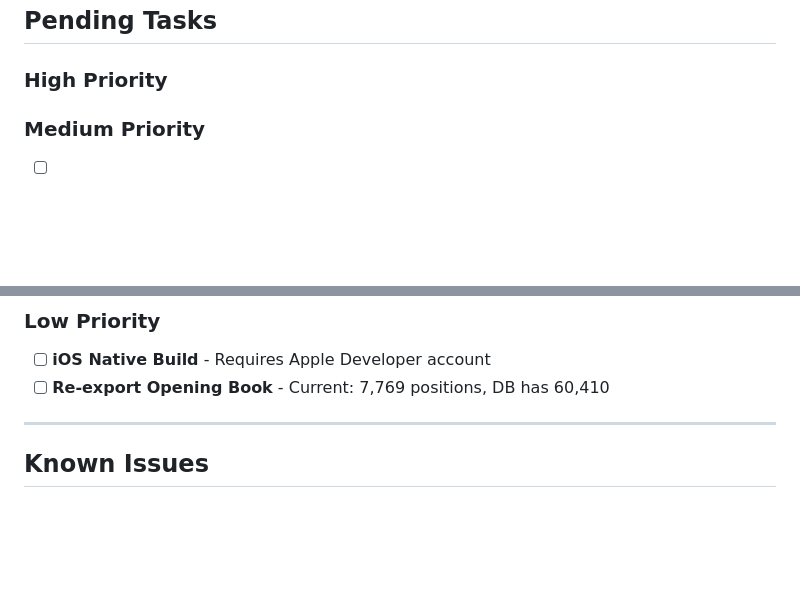
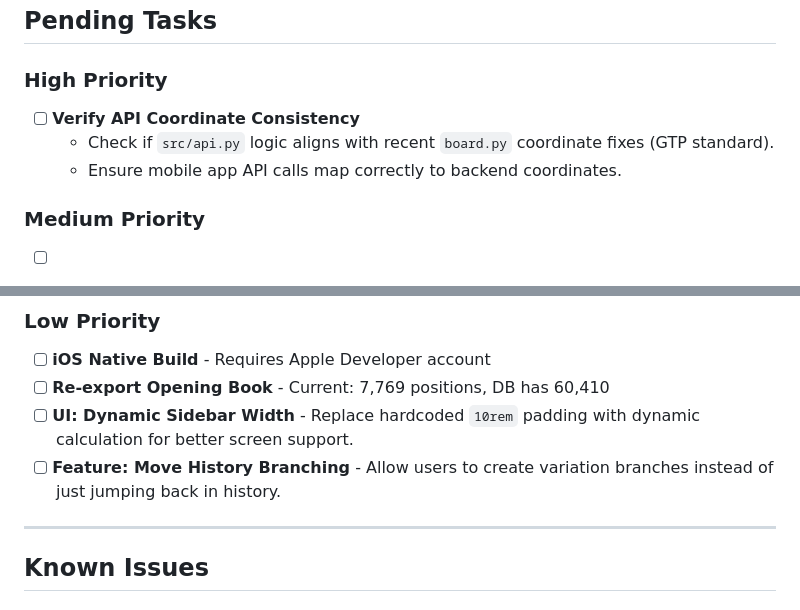
Before and after one commit to justmaker/go-strategy-app, a Markdown page: STATUS_REPORT.md, 2 parts joined by grey strips. Rendered like a GitHub page; blank space fills up the shorter version.

Commit message:
docs: Add tasks for API coordinate consistency, dynamic sidebar width, and move history branching to the status report.

```diff
--- a/STATUS_REPORT.md
+++ b/STATUS_REPORT.md
@@ -251,6 +251,9 @@ python -m src.scripts.export_opening_book --min-visits 100 --compress
 ## Pending Tasks
 
 ### High Priority
+- [ ] **Verify API Coordinate Consistency**
+  - Check if `src/api.py` logic aligns with recent `board.py` coordinate fixes (GTP standard).
+  - Ensure mobile app API calls map correctly to backend coordinates.
 
 ### Medium Priority
 
@@ -268,6 +271,8 @@ python -m src.scripts.export_opening_book --min-visits 100 --compress
 
 - [ ] **iOS Native Build** - Requires Apple Developer account
 - [ ] **Re-export Opening Book** - Current: 7,769 positions, DB has 60,410
+- [ ] **UI: Dynamic Sidebar Width** - Replace hardcoded `10rem` padding with dynamic calculation for better screen support.
+- [ ] **Feature: Move History Branching** - Allow users to create variation branches instead of just jumping back in history.
 
 ---
 
```
